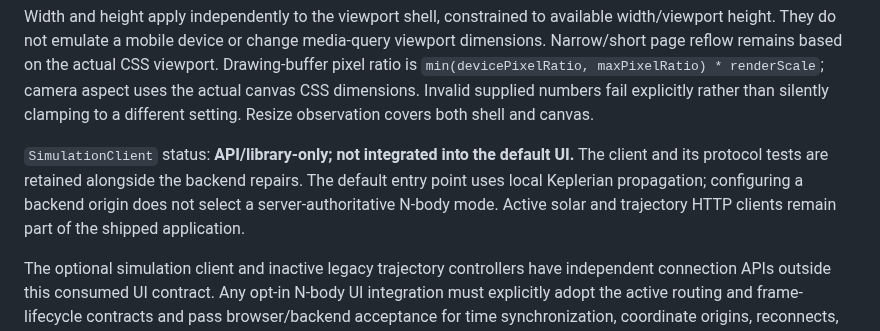
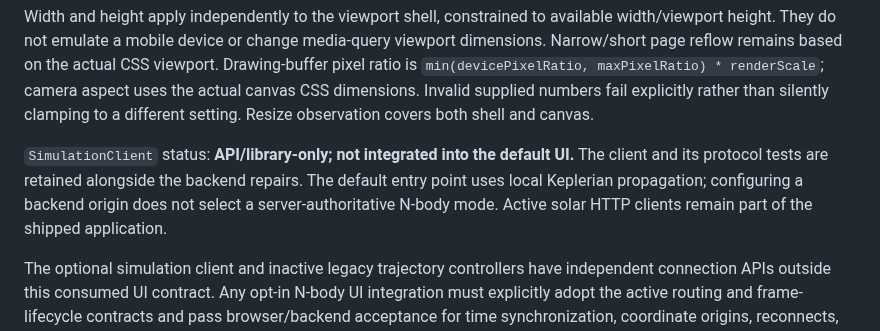
Before and after one commit to vkorotkikh/solar-system-realistic-sim, a Markdown page: docs/frontend-configuration.md, the part around the change. Drawn GitHub-style.

Commit message:
docs(frontend): correct active HTTP client integration scope

```diff
--- a/docs/frontend-configuration.md
+++ b/docs/frontend-configuration.md
@@ -15,7 +15,7 @@ Viewport settings accept query parameters first, then their `VITE_*` environment
 
 Width and height apply independently to the viewport shell, constrained to available width/viewport height. They do not emulate a mobile device or change media-query viewport dimensions. Narrow/short page reflow remains based on the actual CSS viewport. Drawing-buffer pixel ratio is `min(devicePixelRatio, maxPixelRatio) * renderScale`; camera aspect uses the actual canvas CSS dimensions. Invalid supplied numbers fail explicitly rather than silently clamping to a different setting. Resize observation covers both shell and canvas.
 
-`SimulationClient` status: **API/library-only; not integrated into the default UI.** The client and its protocol tests are retained alongside the backend repairs. The default entry point uses local Keplerian propagation; configuring a backend origin does not select a server-authoritative N-body mode. Active solar and trajectory HTTP clients remain part of the shipped application.
+`SimulationClient` status: **API/library-only; not integrated into the default UI.** The client and its protocol tests are retained alongside the backend repairs. The default entry point uses local Keplerian propagation; configuring a backend origin does not select a server-authoritative N-body mode. Active solar HTTP clients remain part of the shipped application.
 
 The optional simulation client and inactive legacy trajectory controllers have independent connection APIs outside this consumed UI contract. Any opt-in N-body UI integration must explicitly adopt the active routing and frame-lifecycle contracts and pass browser/backend acceptance for time synchronization, coordinate origins, reconnects, and authentication. Retirement or integration requires a separate, explicit product decision; neither is authorized by retaining the library. See the [scope decision and verification boundaries](../agent-notes/CODEBASE_SCAN_AND_ISSUE_TRACKER_2026-10-10.md#simulationclient-scope-decision--2026-10-17).
 
```
